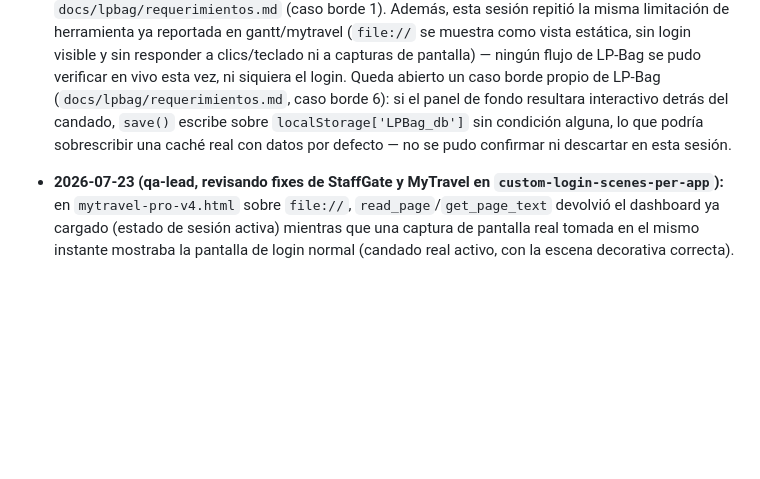
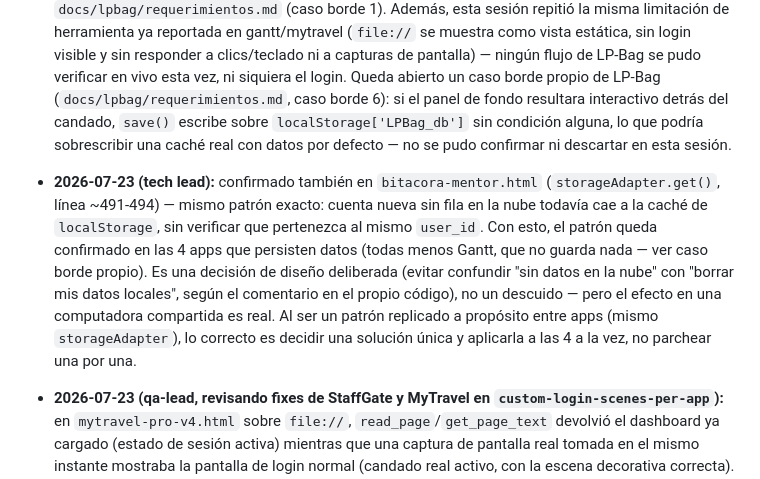
Before and after one commit to LiPimentel/lips-hub, a Markdown page: docs/team-memory.md, the part around the change. GitHub-like rendering; blank space fills up the shorter version.

Commit message:
Confirm account-mixing pattern also present in Bitacora del Mentor
storageAdapter.get() falls back to localStorage for new accounts
with no cloud row yet (same pattern as StaffGate/MyTravel/LP-Bag).
This closes out the last open "pending confirmation" item - the
pattern is now confirmed present in all 4 apps that persist data
(Gantt is exempt, it doesn't persist anything at all).

Co-Authored-By: Claude Sonnet 5 <noreply@anthropic.com>

```diff
--- a/docs/team-memory.md
+++ b/docs/team-memory.md
@@ -25,6 +25,7 @@ Este archivo lo leen y actualizan los 5 agentes de revisión del proyecto (busin
 
 - **2026-07-23 (tech lead, en nombre de business-analyst):** StaffGate y MyTravel comparten el mismo patrón de riesgo: si un usuario nuevo inicia sesión en una cuenta sin fila propia todavía en Supabase, la app recurre a lo que haya en `localStorage` (y, si está conectada, la carpeta de respaldo local) — que puede pertenecer a otra persona que usó el mismo equipo. Ninguno de los dos mecanismos de respaldo local está vinculado al usuario de Supabase. Vale la pena que `security-reviewer` lo evalúe como patrón compartido (posiblemente también presente en `lpbag.html` y `bitacora-mentor.html`, pendiente de confirmar), no como hallazgo aislado por app. Detalle completo en `docs/staffgate/requerimientos.md` y `docs/mytravel/requerimientos.md`.
 - **2026-07-23 (business-analyst, documentando LP-Bag):** confirmado — LP-Bag (`lpbag.html`) tiene el mismo patrón de mezcla de cuentas ya reportado para StaffGate y MyTravel. `load()` cae en `loadFromLocalStorage()` (clave `LPBag_db`) cuando hay sesión pero aún no existe fila en `app_data` para ese usuario, y el respaldo en carpeta local (`lpbag-presupuesto.data.json`) tampoco está vinculado al `user_id`. Sigue pendiente confirmar solo `bitacora-mentor.html`. Detalle en `docs/lpbag/requerimientos.md` (caso borde 1). Además, esta sesión repitió la misma limitación de herramienta ya reportada en gantt/mytravel (`file://` se muestra como vista estática, sin login visible y sin responder a clics/teclado ni a capturas de pantalla) — ningún flujo de LP-Bag se pudo verificar en vivo esta vez, ni siquiera el login. Queda abierto un caso borde propio de LP-Bag (`docs/lpbag/requerimientos.md`, caso borde 6): si el panel de fondo resultara interactivo detrás del candado, `save()` escribe sobre `localStorage['LPBag_db']` sin condición alguna, lo que podría sobrescribir una caché real con datos por defecto — no se pudo confirmar ni descartar en esta sesión.
+- **2026-07-23 (tech lead):** confirmado también en `bitacora-mentor.html` (`storageAdapter.get()`, línea ~491-494) — mismo patrón exacto: cuenta nueva sin fila en la nube todavía cae a la caché de `localStorage`, sin verificar que pertenezca al mismo `user_id`. Con esto, el patrón queda confirmado en las 4 apps que persisten datos (todas menos Gantt, que no guarda nada — ver caso borde propio). Es una decisión de diseño deliberada (evitar confundir "sin datos en la nube" con "borrar mis datos locales", según el comentario en el propio código), no un descuido — pero el efecto en una computadora compartida es real. Al ser un patrón replicado a propósito entre apps (mismo `storageAdapter`), lo correcto es decidir una solución única y aplicarla a las 4 a la vez, no parchear una por una.
 
 - **2026-07-23 (qa-lead, revisando fixes de StaffGate y MyTravel en `custom-login-scenes-per-app`):** en `mytravel-pro-v4.html` sobre `file://`, `read_page`/`get_page_text` devolvió el dashboard ya cargado (estado de sesión activa) mientras que una captura de pantalla real tomada en el mismo instante mostraba la pantalla de login normal (candado real activo, con la escena decorativa correcta). Es decir, la herramienta de accesibilidad/texto puede devolver un snapshot desincronizado del DOM visual real en esta sesión — no confiar solo en `read_page`/`get_page_text` para confirmar qué pantalla está realmente activa; siempre cruzar con una captura de pantalla real antes de concluir "el candado no aparece" o similar. Esto complementa (no contradice) la limitación de herramienta ya documentada arriba. Detalle en `docs/mytravel/qa-checklist.md` y `docs/staffgate/qa-checklist.md`.
 
```
